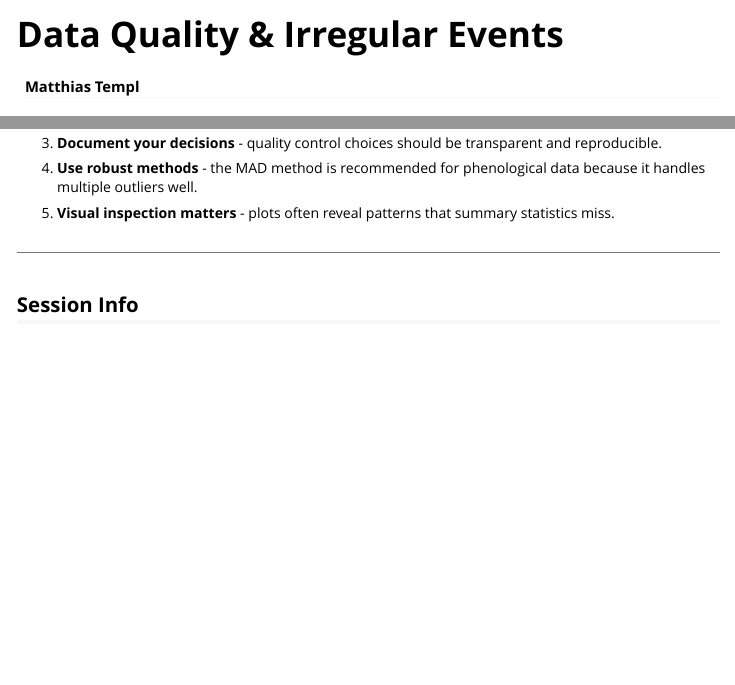
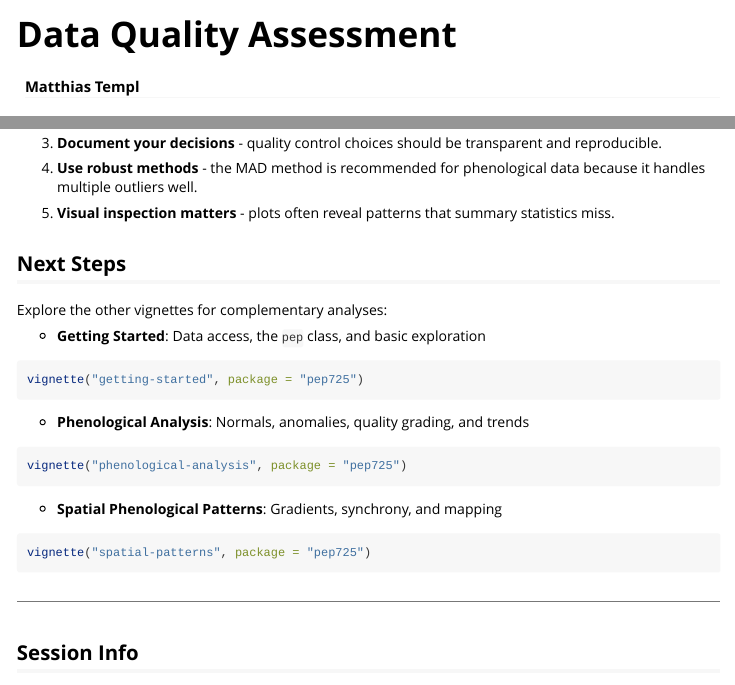
Before and after one commit to matthias-da/pep725, an R Markdown document (vignettes/data-quality.Rmd): the page in a window 1100 px wide, from its top, and a second part further down, joined at a grey line. Rendered offline with R 4.5, knitr and Pandoc, with nearby package versions; some code elsewhere in the file could not run offline; long lines of code are wrapped.

Commit message:
Improve data-quality vignette: rename, cross-refs, punctuation
- Rename vignette from "Data Quality & Irregular Events" to
  "Data Quality Assessment" (detect_second_events() is not
  demonstrated, so the title should not promise irregular events)
- Update all cross-references in the other three vignettes to
  match the new title
- Fix "e.g second" → "e.g., second" in documentation template
- Add Next Steps section with vignette() commands linking to the
  other three vignettes

````diff
--- a/vignettes/data-quality.Rmd
+++ b/vignettes/data-quality.Rmd
@@ -1,11 +1,11 @@
 ---
-title: "Data Quality & Irregular Events"
+title: "Data Quality Assessment"
 author: "Matthias Templ"
 date: "`r Sys.Date()`"
 output: rmarkdown::html_vignette
 bibliography: references.bib
 vignette: >
-  %\VignetteIndexEntry{Data Quality & Irregular Events}
+  %\VignetteIndexEntry{Data Quality Assessment}
   %\VignetteEngine{knitr::rmarkdown}
   %\VignetteEncoding{UTF-8}
 ---
@@ -625,6 +625,28 @@ This vignette covered data quality tools for phenological analysis:
 5. **Visual inspection matters** - plots often reveal patterns that summary
    statistics miss.
 
+## Next Steps
+
+Explore the other vignettes for complementary analyses:
+
+- **Getting Started**: Data access, the `pep` class, and basic exploration
+
+```{r eval = FALSE}
+vignette("getting-started", package = "pep725")
+```
+
+- **Phenological Analysis**: Normals, anomalies, quality grading, and trends
+
+```{r eval = FALSE}
+vignette("phenological-analysis", package = "pep725")
+```
+
+- **Spatial Phenological Patterns**: Gradients, synchrony, and mapping
+
+```{r eval = FALSE}
+vignette("spatial-patterns", package = "pep725")
+```
+
 ---
 
 ## Session Info
````
Also changed, not shown: vignettes/getting-started.Rmd (+1 -1 lines), vignettes/phenological-analysis.Rmd (+1 -1 lines), vignettes/spatial-patterns.Rmd (+1 -1 lines), vignettes/data-quality.Rmd (2 more changed lines).
